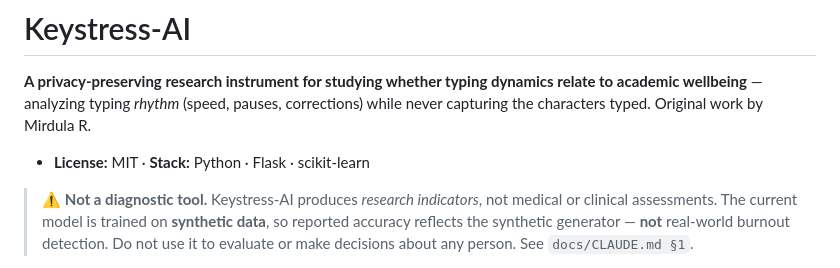
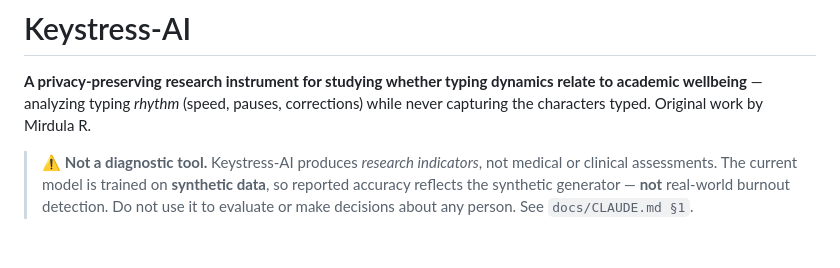
Before and after one commit to Mirdula18/Keystress-AI, a Markdown page: README.md, the part around the change. Rendered like a GitHub page; blank space fills up the shorter version.

```diff
--- a/README.md
+++ b/README.md
@@ -4,7 +4,7 @@
 wellbeing** — analyzing typing *rhythm* (speed, pauses, corrections) while never capturing the
 characters typed. Original work by Mirdula R.
 
-- **License:** MIT · **Stack:** Python · Flask · scikit-learn
+
 
 > ⚠️ **Not a diagnostic tool.** Keystress-AI produces *research indicators*, not medical or
 > clinical assessments. The current model is trained on **synthetic data**, so reported accuracy
```
